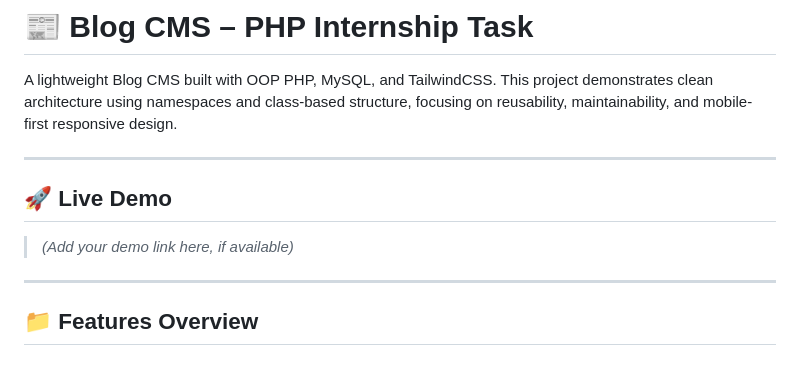
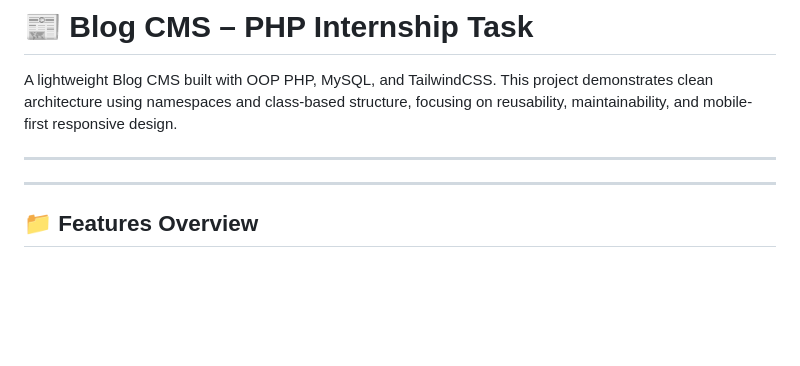
Before and after one commit to mdtanvirisl/blog-cms, a Markdown page: README.md, the part around the change printed below. Rendered like a GitHub page; blank space fills up the shorter version.

```diff
--- a/README.md
+++ b/README.md
@@ -3,10 +3,6 @@
 A lightweight Blog CMS built with OOP PHP, MySQL, and TailwindCSS. This project demonstrates clean architecture using namespaces and class-based structure, focusing on reusability, maintainability, and mobile-first responsive design.
 
 ---
-
-## 🚀 Live Demo
-
-> *(Add your demo link here, if available)*
 
 ---
 
```
Also changed, not shown: other parts of README.md (+7 -1 lines).
